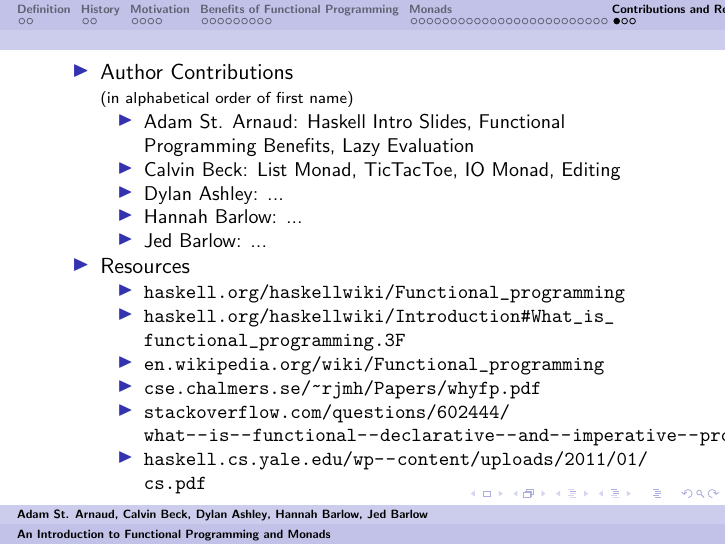
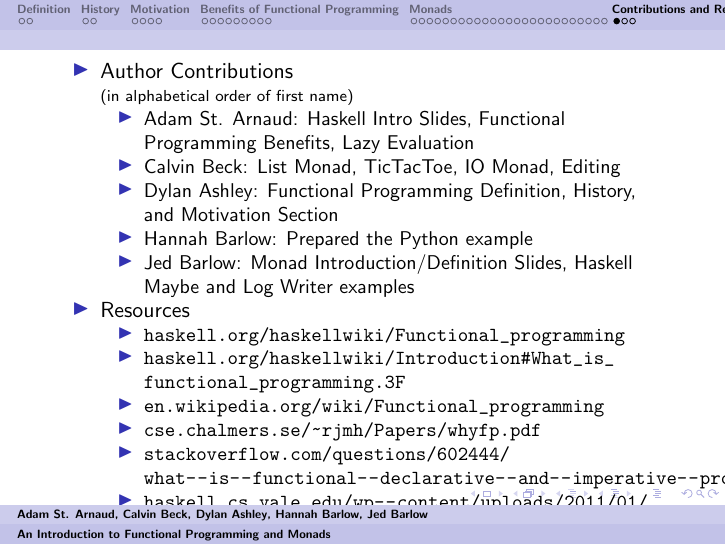
Before and after one commit to jedbarlow/cmput495, LaTeX slides (presentation.tex): page 45 of 47. Compiled offline with pdfLaTeX.

Commit message:
add credits

```diff
--- a/presentation.tex
+++ b/presentation.tex
@@ -23,11 +23,11 @@
                 \item Calvin Beck:
                     List Monad, TicTacToe, IO Monad, Editing
                 \item Dylan Ashley:
-                    ...
+                    Functional Programming Definition, History, and Motivation Section
                 \item Hannah Barlow:
-                    ...
+                    Prepared the Python example
                 \item Jed Barlow:
-                    ...
+                    Monad Introduction/Definition Slides, Haskell Maybe and Log Writer examples
             \end{itemize}
         \item Resources
             \begin{itemize}
```
